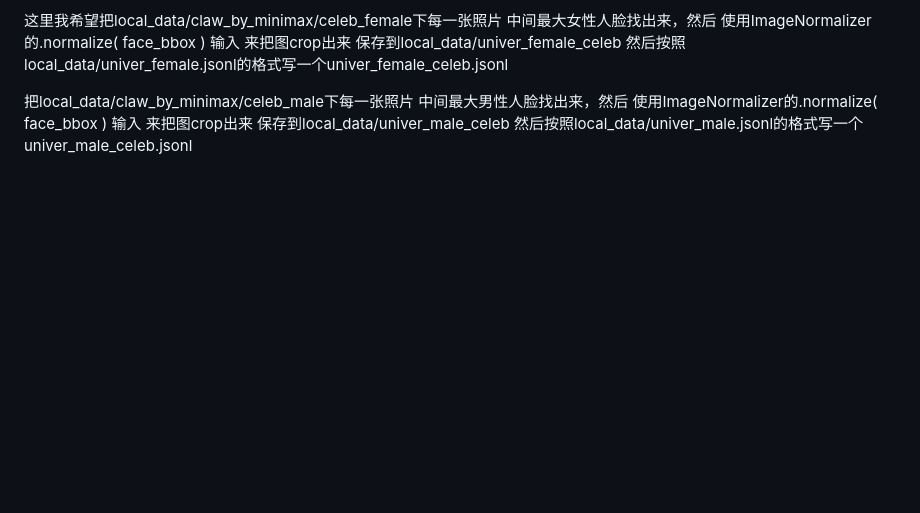
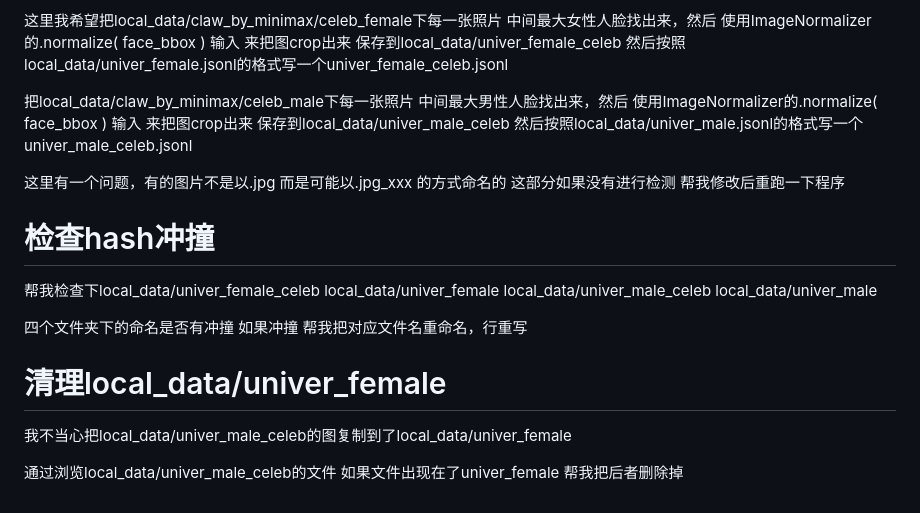
Before and after one commit to LC1332/CharmRanker, a Markdown page: src/gender_and_normalize/readme.md, the part around the change. Drawn GitHub-style; blank space fills up the shorter version.

```diff
--- a/src/gender_and_normalize/readme.md
+++ b/src/gender_and_normalize/readme.md
@@ -69,3 +69,21 @@ detect_with_gender( image, require_gender = 'any' )
 中间最大男性人脸找出来，然后 使用ImageNormalizer的.normalize( face_bbox ) 输入
 来把图crop出来 保存到local_data/univer_male_celeb
 然后按照local_data/univer_male.jsonl的格式写一个univer_male_celeb.jsonl
+
+这里有一个问题，有的图片不是以.jpg 而是可能以.jpg_xxx 的方式命名的
+这部分如果没有进行检测 帮我修改后重跑一下程序
+
+# 检查hash冲撞
+
+帮我检查下local_data/univer_female_celeb
+local_data/univer_female
+local_data/univer_male_celeb
+local_data/univer_male
+
+四个文件夹下的命名是否有冲撞 如果冲撞 帮我把对应文件名重命名，行重写
+
+# 清理local_data/univer_female
+
+我不当心把local_data/univer_male_celeb的图复制到了local_data/univer_female
+
+通过浏览local_data/univer_male_celeb的文件 如果文件出现在了univer_female 帮我把后者删除掉
```
Also changed, not shown: Readme.md (+42 -10 lines), src/dynamic_glm/readme.md (+4 -0 lines), assets/female_anchors.jpg (added), assets/female_top10.jpg (added), assets/male_anchors.jpg (added), assets/male_top10.jpg (added), 2 other files.
